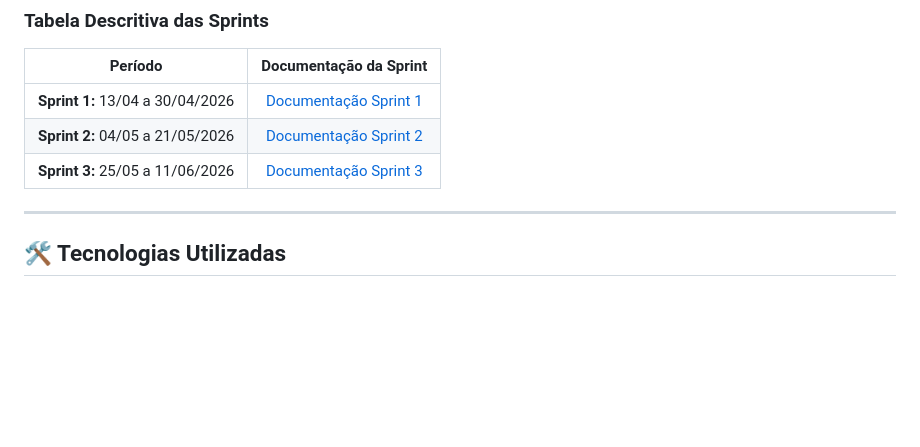
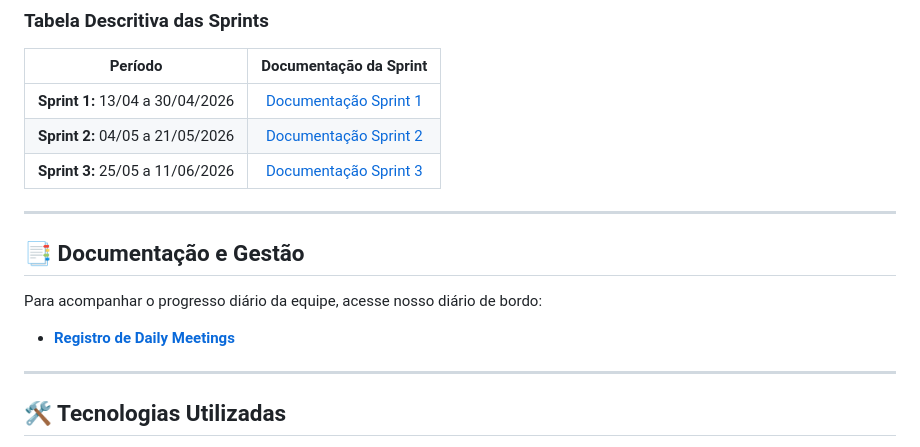
Before and after one commit to TeamStacked/PortalScrum, a Markdown page: README.md, the part around the change. GitHub-like rendering; blank space fills up the shorter version.

Commit message:
feat (#20): add documentation section for daily progress tracking and link to daily meetings

```diff
--- a/README.md
+++ b/README.md
@@ -42,6 +42,14 @@ graph TD
 | **Sprint 1:** 13/04 a 30/04/2026 | [Documentação Sprint 1](./docs/sprint-1/sprint-1.md) |
 | **Sprint 2:** 04/05 a 21/05/2026 | [Documentação Sprint 2](./docs/sprint-2/sprint-2.md) |
 | **Sprint 3:** 25/05 a 11/06/2026 | [Documentação Sprint 3](./docs/sprint-3/sprint-3.md) |
+
+---
+
+## 📑 Documentação e Gestão
+
+Para acompanhar o progresso diário da equipe, acesse nosso diário de bordo:
+
+- [**Registro de Daily Meetings**](https://github.com/TeamStacked/PortalScrum/issues?q=is%3Aissue+label%3Adaily)
 
 ---
 
```
